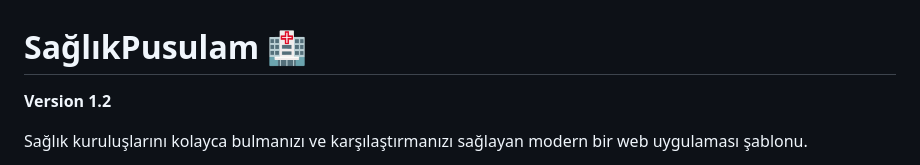
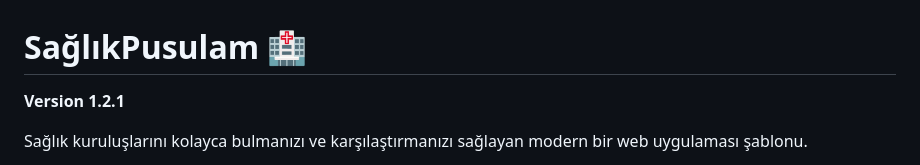
Before and after one commit to Yetenek-Istanbul-Projesi/SaglikPusulam, a Markdown page: README.md, the part around the change printed below. GitHub-like rendering.

```diff
--- a/README.md
+++ b/README.md
@@ -1,4 +1,4 @@
 # SağlıkPusulam 🏥
-**Version 1.2**
+**Version 1.2.1**
 
 Sağlık kuruluşlarını kolayca bulmanızı ve karşılaştırmanızı sağlayan modern bir web uygulaması şablonu.
```
Also changed, not shown: other parts of README.md (+2 -0 lines).
